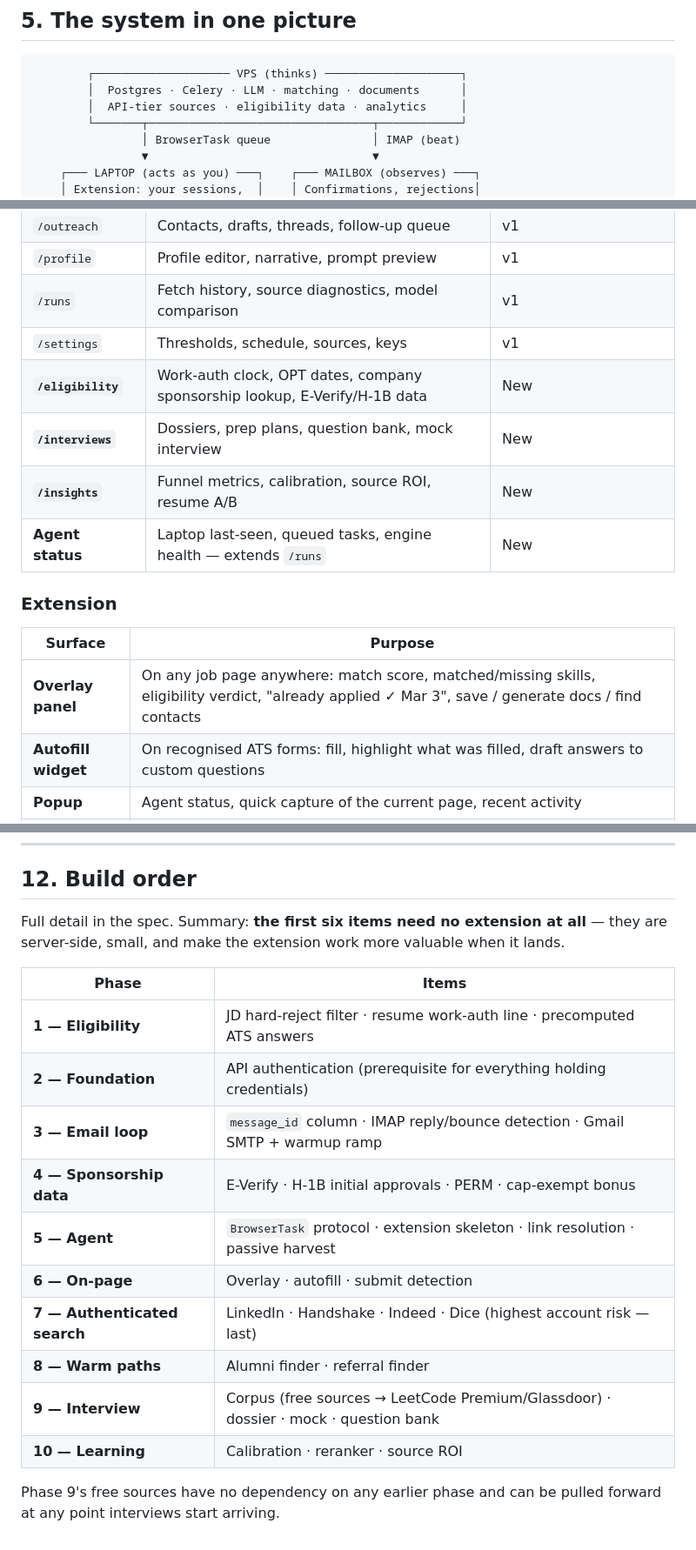
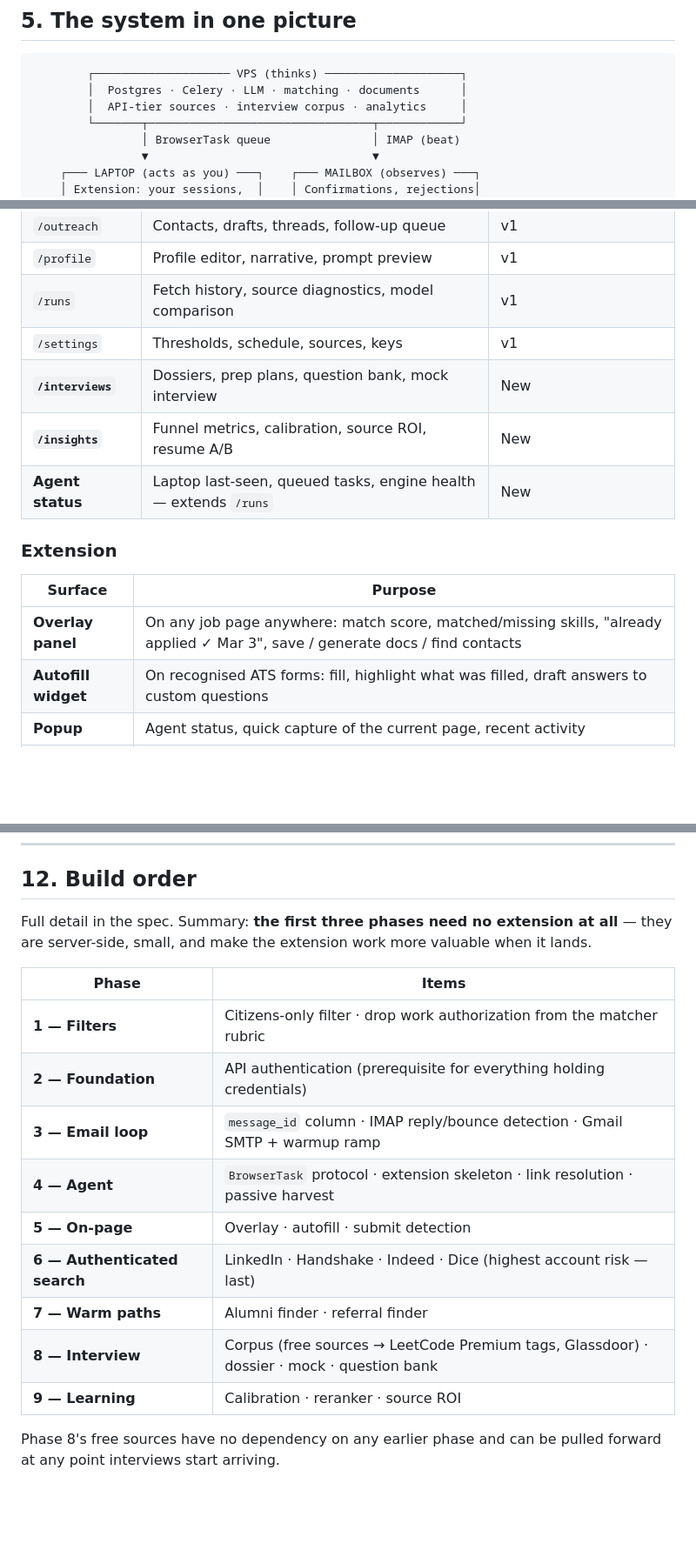
Before and after one commit to thejaynesh/jobapp, a Markdown page: docs/PRODUCT.md, 3 parts joined by grey strips. Shown at 87% size. Drawn GitHub-style; blank space fills up the shorter version.

````diff
--- a/docs/PRODUCT.md
+++ b/docs/PRODUCT.md
@@ -110,7 +115,7 @@ credentials. Everything lives on the user's own VPS and their own machine.
 ```
         ┌──────────────────── VPS (thinks) ────────────────────┐
         │  Postgres · Celery · LLM · matching · documents      │
-        │  API-tier sources · eligibility data · analytics     │
+        │  API-tier sources · interview corpus · analytics     │
         └───────┬─────────────────────────────────┬────────────┘
                 │ BrowserTask queue               │ IMAP (beat)
                 ▼                                 ▼
@@ -308,7 +301,6 @@ Principle 1 in concrete form. Every row has both columns filled.
 | `/profile` | Profile editor, narrative, prompt preview | v1 |
 | `/runs` | Fetch history, source diagnostics, model comparison | v1 |
 | `/settings` | Thresholds, schedule, sources, keys | v1 |
-| **`/eligibility`** | Work-auth clock, OPT dates, company sponsorship lookup, E-Verify/H-1B data | New |
 | **`/interviews`** | Dossiers, prep plans, question bank, mock interview | New |
 | **`/insights`** | Funnel metrics, calibration, source ROI, resume A/B | New |
 | **Agent status** | Laptop last-seen, queued tasks, engine health — extends `/runs` | New |
@@ -317,7 +309,7 @@ Principle 1 in concrete form. Every row has both columns filled.
 
 | Surface | Purpose |
 |---|---|
-| **Overlay panel** | On any job page anywhere: match score, matched/missing skills, eligibility verdict, "already applied ✓ Mar 3", save / generate docs / find contacts |
+| **Overlay panel** | On any job page anywhere: match score, matched/missing skills, "already applied ✓ Mar 3", save / generate docs / find contacts |
 | **Autofill widget** | On recognised ATS forms: fill, highlight what was filled, draft answers to custom questions |
 | **Popup** | Agent status, quick capture of the current page, recent activity |
 | **Options page** | VPS URL, bearer token, per-site enable/disable, harvest mode |
@@ -380,22 +371,21 @@ ranked view of which employers can carry you past month 12 and month 30.
 
 ## 12. Build order
 
-Full detail in the spec. Summary: **the first six items need no extension at
+Full detail in the spec. Summary: **the first three phases need no extension at
 all** — they are server-side, small, and make the extension work more valuable
 when it lands.
 
 | Phase | Items |
 |---|---|
-| **1 — Eligibility** | JD hard-reject filter · resume work-auth line · precomputed ATS answers |
+| **1 — Filters** | Citizens-only filter · drop work authorization from the matcher rubric |
 | **2 — Foundation** | API authentication (prerequisite for everything holding credentials) |
 | **3 — Email loop** | `message_id` column · IMAP reply/bounce detection · Gmail SMTP + warmup ramp |
-| **4 — Sponsorship data** | E-Verify · H-1B initial approvals · PERM · cap-exempt bonus |
-| **5 — Agent** | `BrowserTask` protocol · extension skeleton · link resolution · passive harvest |
-| **6 — On-page** | Overlay · autofill · submit detection |
-| **7 — Authenticated search** | LinkedIn · Handshake · Indeed · Dice (highest account risk — last) |
-| **8 — Warm paths** | Alumni finder · referral finder |
-| **9 — Interview** | Corpus (free sources → LeetCode Premium/Glassdoor) · dossier · mock · question bank |
-| **10 — Learning** | Calibration · reranker · source ROI |
+| **4 — Agent** | `BrowserTask` protocol · extension skeleton · link resolution · passive harvest |
+| **5 — On-page** | Overlay · autofill · submit detection |
+| **6 — Authenticated search** | LinkedIn · Handshake · Indeed · Dice (highest account risk — last) |
+| **7 — Warm paths** | Alumni finder · referral finder |
+| **8 — Interview** | Corpus (free sources → LeetCode Premium tags, Glassdoor) · dossier · mock · question bank |
+| **9 — Learning** | Calibration · reranker · source ROI |
 
-Phase 9's free sources have no dependency on any earlier phase and can be pulled
+Phase 8's free sources have no dependency on any earlier phase and can be pulled
 forward at any point interviews start arriving.
````
Also changed, not shown: other parts of docs/PRODUCT.md (+42 -50 lines), 1 other file.
